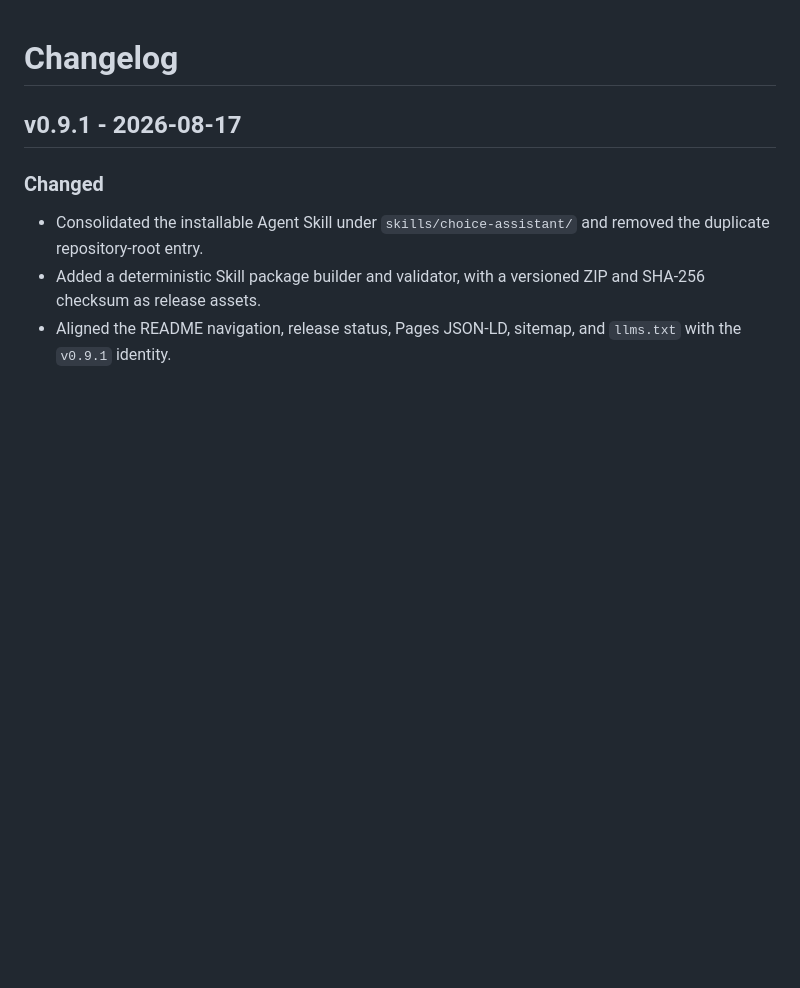
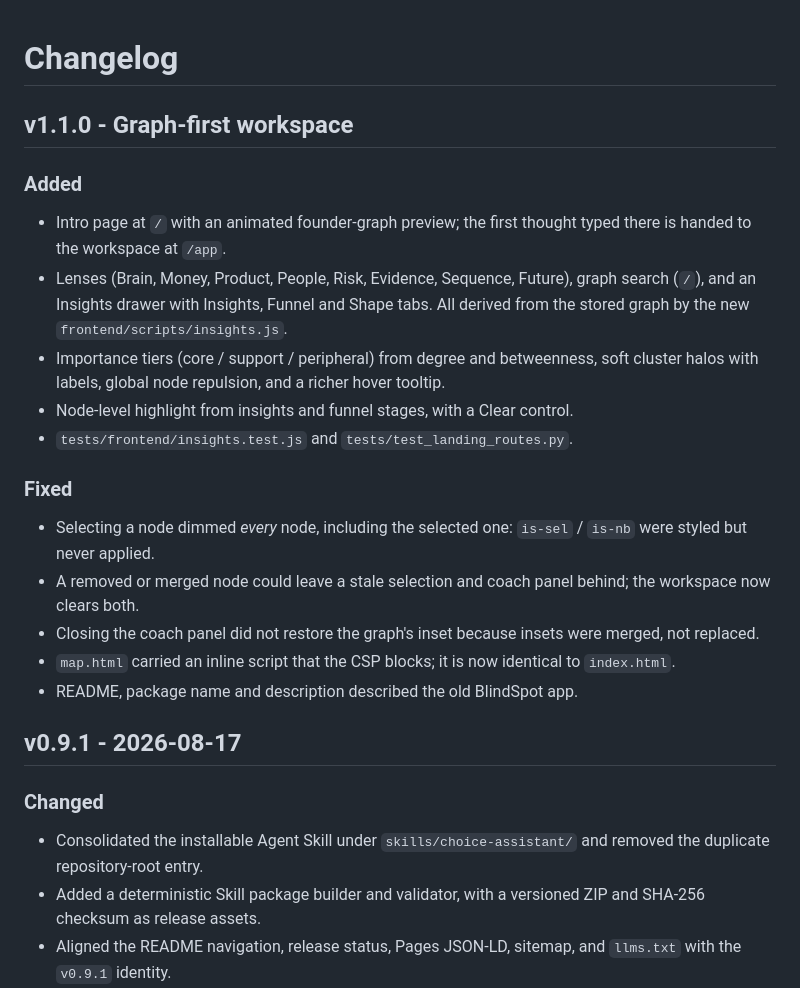
Before and after one commit to MananBhutada/The_thinker_by_manan, a Markdown page: CHANGELOG.md, the part around the change. Drawn GitHub-style; blank space fills up the shorter version.

Commit message:
feat: apply FounderOS handoff - CHANGELOG.md

```diff
--- a/CHANGELOG.md
+++ b/CHANGELOG.md
@@ -1,4 +1,22 @@
 # Changelog
+
+## v1.1.0 - Graph-first workspace
+
+### Added
+
+- Intro page at `/` with an animated founder-graph preview; the first thought typed there is handed to the workspace at `/app`.
+- Lenses (Brain, Money, Product, People, Risk, Evidence, Sequence, Future), graph search (`/`), and an Insights drawer with Insights, Funnel and Shape tabs. All derived from the stored graph by the new `frontend/scripts/insights.js`.
+- Importance tiers (core / support / peripheral) from degree and betweenness, soft cluster halos with labels, global node repulsion, and a richer hover tooltip.
+- Node-level highlight from insights and funnel stages, with a Clear control.
+- `tests/frontend/insights.test.js` and `tests/test_landing_routes.py`.
+
+### Fixed
+
+- Selecting a node dimmed *every* node, including the selected one: `is-sel` / `is-nb` were styled but never applied.
+- A removed or merged node could leave a stale selection and coach panel behind; the workspace now clears both.
+- Closing the coach panel did not restore the graph's inset because insets were merged, not replaced.
+- `map.html` carried an inline script that the CSP blocks; it is now identical to `index.html`.
+- README, package name and description described the old BlindSpot app.
 
 ## v0.9.1 - 2026-08-17
 
```
